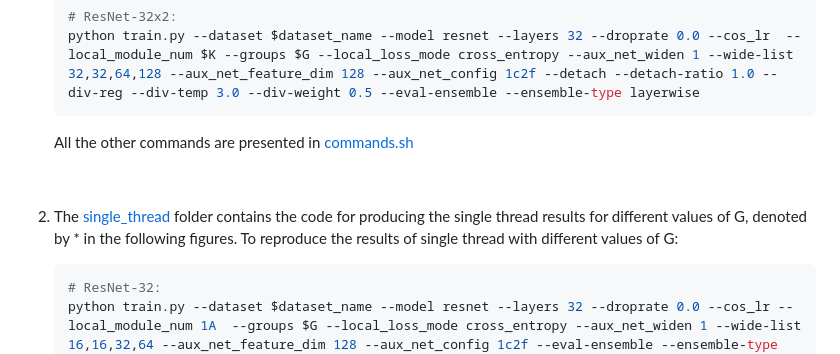
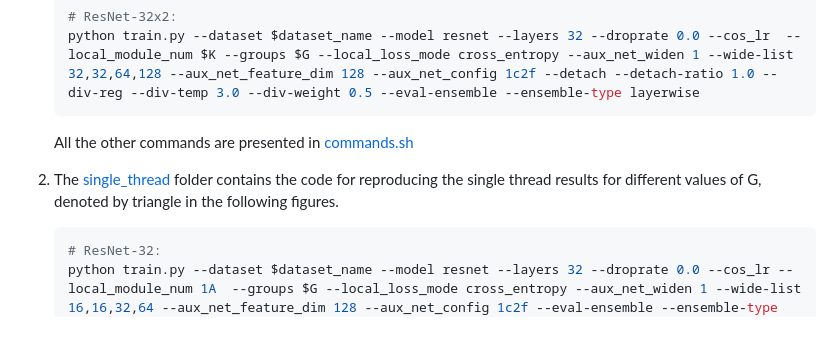
Before and after one commit to adeetyapatel12/GN-DGL, a Markdown page: README.md, the part around the change. Rendered like a GitHub page; blank space fills up the shorter version.

````diff
--- a/README.md
+++ b/README.md
@@ -26,9 +26,8 @@ If you find the code useful, please cite our paper.
 
    All the other commands are presented in [commands\.sh](Multilayer_GN_DGL/commands.sh)
 
-   <br>
-2. The [single_thread](single_thread) folder contains the code for producing the single thread results for different values of G, denoted by * in the following figures.
-   To reproduce the results of single thread with different values of G:
+2. The [single_thread](single_thread) folder contains the code for reproducing the single thread results for different values of G, denoted by triangle in the following figures.
+
    ```bash
    # ResNet-32:
    python train.py --dataset $dataset_name --model resnet --layers 32 --droprate 0.0 --cos_lr --local_module_num 1A  --groups $G --local_loss_mode cross_entropy --aux_net_widen 1 --wide-list 16,16,32,64 --aux_net_feature_dim 128 --aux_net_config 1c2f --eval-ensemble --ensemble-type layerwise
````
